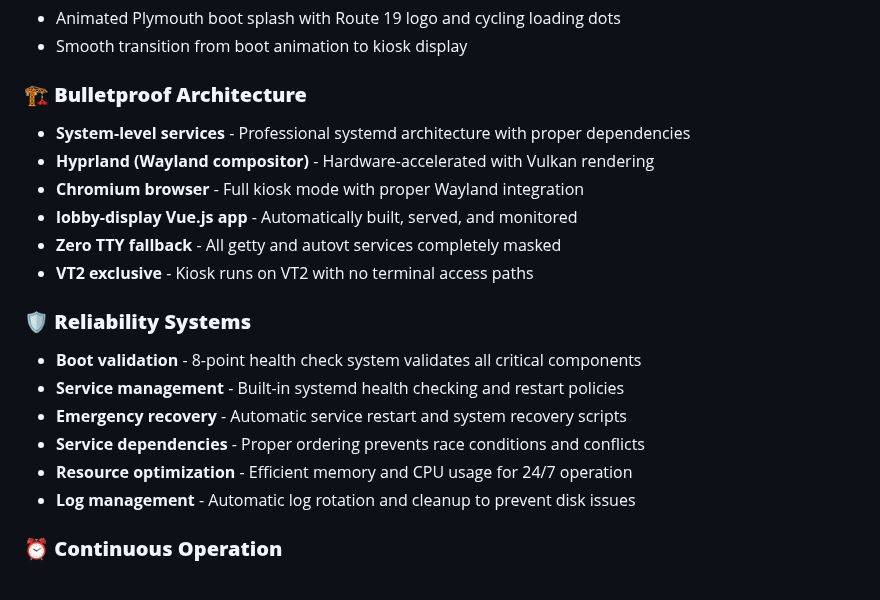
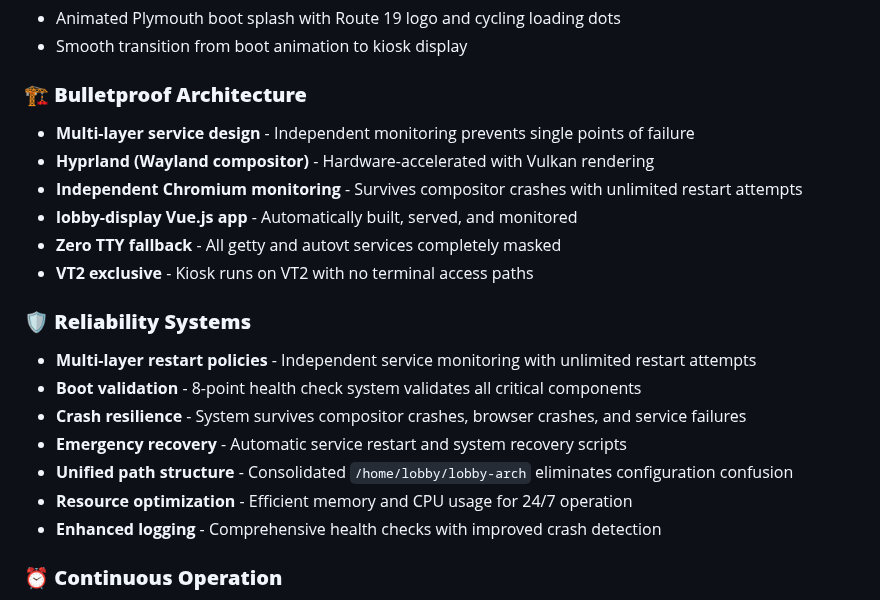
Before and after one commit to kenzie/lobby-arch, a Markdown page: AGENTS.md, the part around the change. Drawn GitHub-style.

```diff
--- a/AGENTS.md
+++ b/AGENTS.md
@@ -25,20 +25,21 @@ This is a **production-ready kiosk system** that achieves:
 - Smooth transition from boot animation to kiosk display
 
 ### 🏗️ **Bulletproof Architecture**
-- **System-level services** - Professional systemd architecture with proper dependencies
+- **Multi-layer service design** - Independent monitoring prevents single points of failure
 - **Hyprland (Wayland compositor)** - Hardware-accelerated with Vulkan rendering
-- **Chromium browser** - Full kiosk mode with proper Wayland integration
+- **Independent Chromium monitoring** - Survives compositor crashes with unlimited restart attempts
 - **lobby-display Vue.js app** - Automatically built, served, and monitored
 - **Zero TTY fallback** - All getty and autovt services completely masked
 - **VT2 exclusive** - Kiosk runs on VT2 with no terminal access paths
 
 ### 🛡️ **Reliability Systems**
+- **Multi-layer restart policies** - Independent service monitoring with unlimited restart attempts
 - **Boot validation** - 8-point health check system validates all critical components
-- **Service management** - Built-in systemd health checking and restart policies
+- **Crash resilience** - System survives compositor crashes, browser crashes, and service failures
 - **Emergency recovery** - Automatic service restart and system recovery scripts
-- **Service dependencies** - Proper ordering prevents race conditions and conflicts
+- **Unified path structure** - Consolidated `/home/lobby/lobby-arch` eliminates configuration confusion
 - **Resource optimization** - Efficient memory and CPU usage for 24/7 operation
-- **Log management** - Automatic log rotation and cleanup to prevent disk issues
+- **Enhanced logging** - Comprehensive health checks with improved crash detection
 
 ### ⏰ **Continuous Operation**
 - **24/7**: Kiosk services run continuously for maximum availability
```
Also changed, not shown: README.md (+21 -11 lines).
